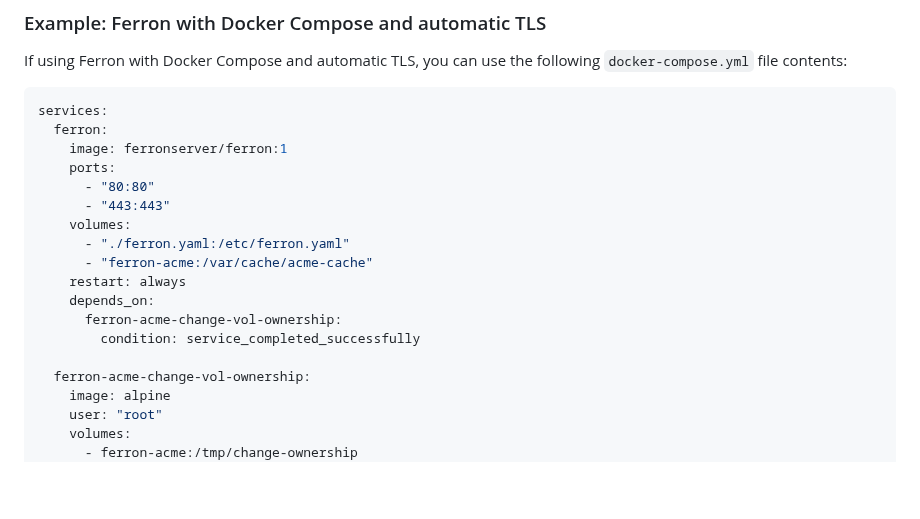
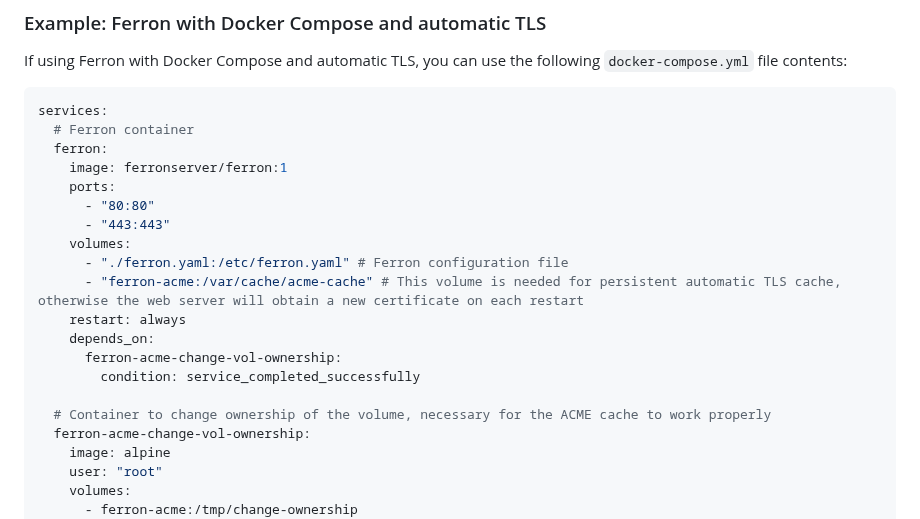
Before and after one commit to ferronweb/ferron, a Markdown page: docs/installation/docker.md, the part around the change. Drawn GitHub-style; blank space fills up the shorter version.

Commit message:
docs: add some explanations to the example Docker Compose configuration for Ferron with automatic TLS

````diff
--- a/docs/installation/docker.md
+++ b/docs/installation/docker.md
@@ -114,19 +114,21 @@ If using Ferron with Docker Compose and automatic TLS, you can use the following
 
 ```yaml
 services:
+  # Ferron container
   ferron:
     image: ferronserver/ferron:1
     ports:
       - "80:80"
       - "443:443"
     volumes:
-      - "./ferron.yaml:/etc/ferron.yaml"
-      - "ferron-acme:/var/cache/acme-cache"
+      - "./ferron.yaml:/etc/ferron.yaml" # Ferron configuration file
+      - "ferron-acme:/var/cache/acme-cache" # This volume is needed for persistent automatic TLS cache, otherwise the web server will obtain a new certificate on each restart
     restart: always
     depends_on:
       ferron-acme-change-vol-ownership:
         condition: service_completed_successfully
 
+  # Container to change ownership of the volume, necessary for the ACME cache to work properly
   ferron-acme-change-vol-ownership:
     image: alpine
     user: "root"
````
